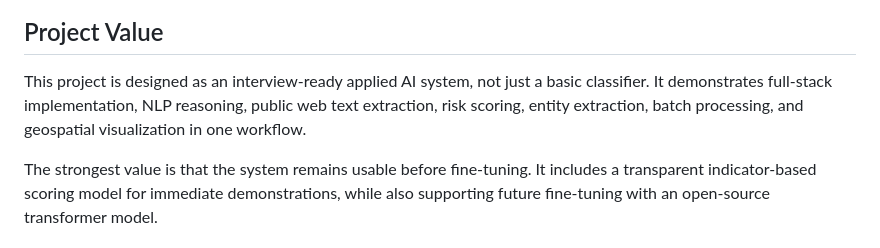
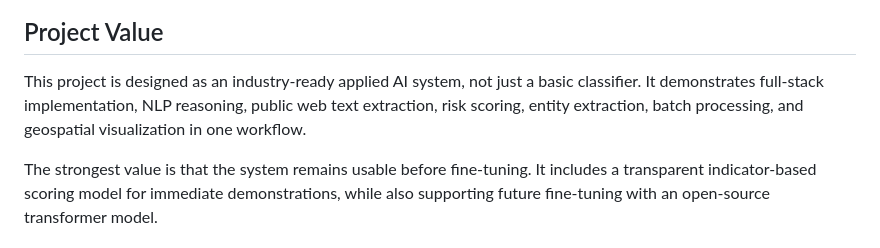
Before and after one commit to Arbaz-hai/AI-Powered-Human-Trafficking-Route-Mapping-Platform, a Markdown page: README.md, the part around the change. Drawn GitHub-style.

```diff
--- a/README.md
+++ b/README.md
@@ -8,7 +8,7 @@ Counter Trafficking Risk Dashboard is a Flask-based intelligence prototype for a
 
 ## Project Value
 
-This project is designed as an interview-ready applied AI system, not just a basic classifier. It demonstrates full-stack implementation, NLP reasoning, public web text extraction, risk scoring, entity extraction, batch processing, and geospatial visualization in one workflow.
+This project is designed as an industry-ready applied AI system, not just a basic classifier. It demonstrates full-stack implementation, NLP reasoning, public web text extraction, risk scoring, entity extraction, batch processing, and geospatial visualization in one workflow.
 
 The strongest value is that the system remains usable before fine-tuning. It includes a transparent indicator-based scoring model for immediate demonstrations, while also supporting future fine-tuning with an open-source transformer model.
 
```
